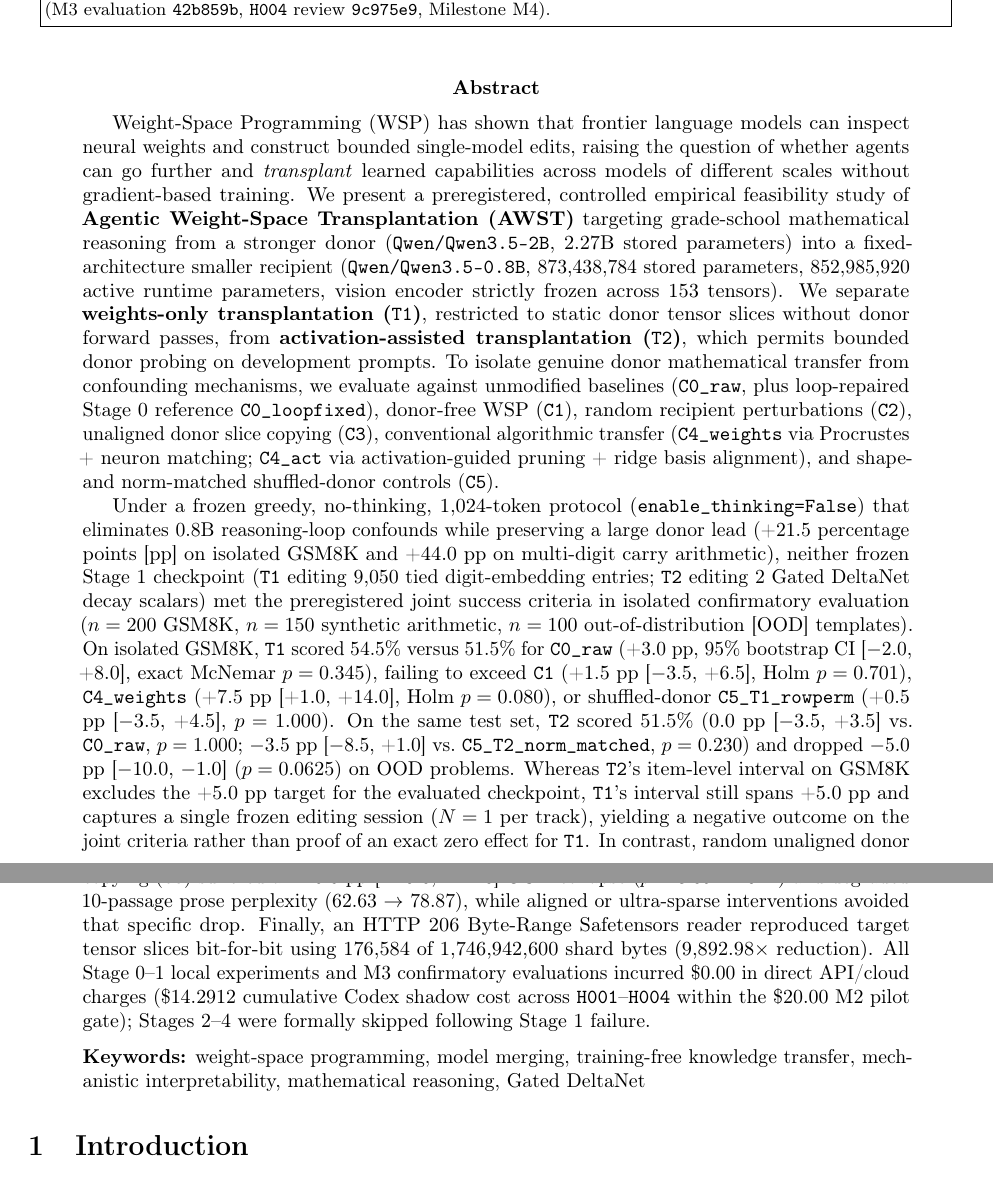
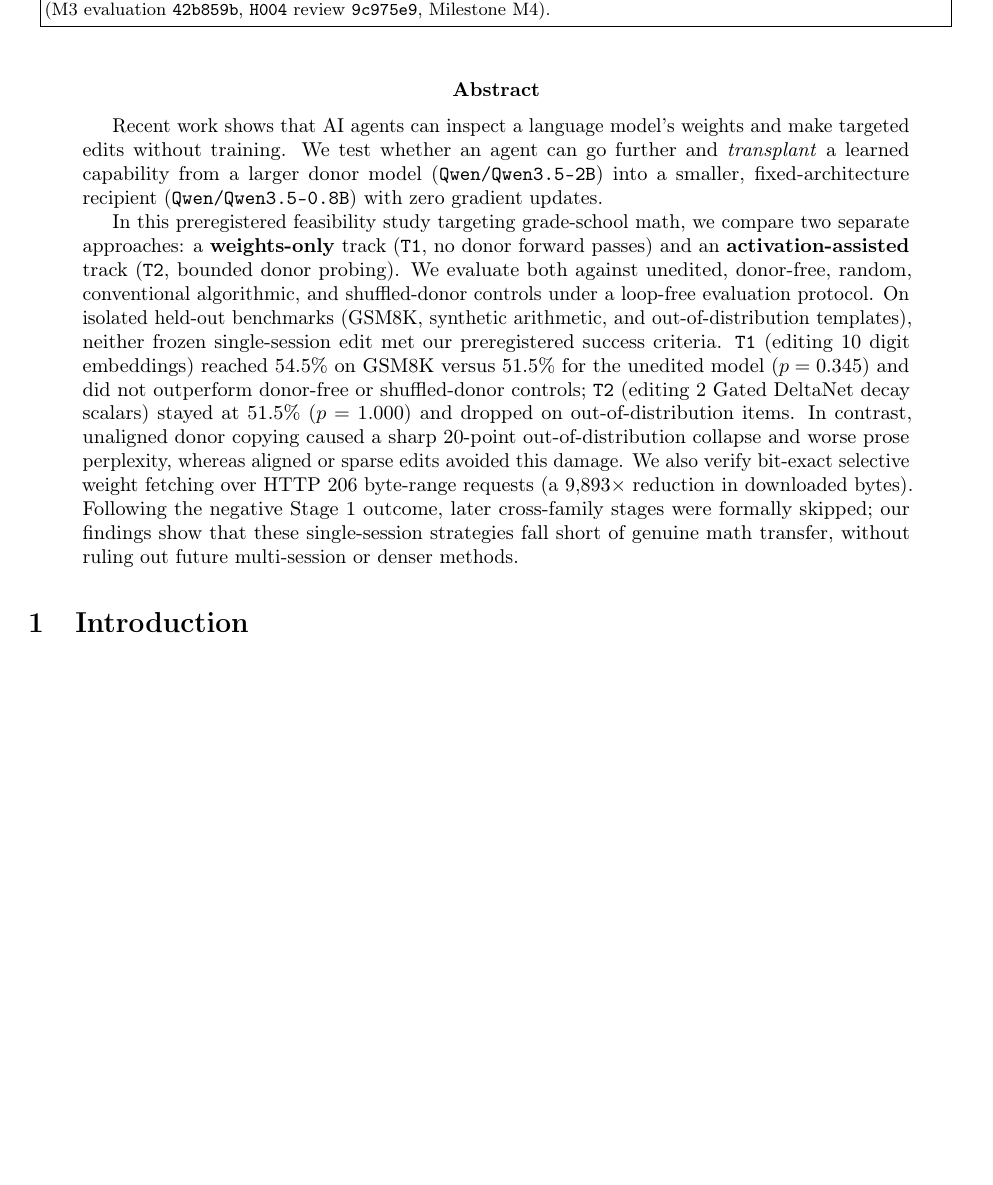
Before and after one commit to ItsKaiwenDu/awst, a LaTeX paper (paper/main.tex): two parts of pages 1 and 2 of 17 before the commit and part of page 1 of 16 after it, the two joined at a grey line, cut so that both start at the same text, the shorter picture padded with empty space. Compiled offline with pdfLaTeX.

Commit message:
Commit: Shorten Plain-English Abstract & Remove Keywords
1. Rewrite the abstract in paper/main.tex and paper/awst_paper.md into shorter plain English without em-dashes.
2. Remove the inline Keywords line from both manuscripts.
3. Rebuild root awst_overleaf.zip and verify verify_paper_numbers.py and 18/18 pytest checks pass.

```diff
--- a/paper/main.tex
+++ b/paper/main.tex
@@ -48,12 +48,9 @@
 \vspace{0.3em}
 
 \begin{abstract}
-Weight-Space Programming (WSP) has shown that frontier language models can inspect neural weights and construct bounded single-model edits, raising the question of whether agents can go further and \emph{transplant} learned capabilities across models of different scales without gradient-based training. We present a preregistered, controlled empirical feasibility study of \textbf{Agentic Weight-Space Transplantation (AWST)} targeting grade-school mathematical reasoning from a stronger donor (\texttt{Qwen/Qwen3.5-2B}, 2.27B stored parameters) into a fixed-architecture smaller recipient (\texttt{Qwen/Qwen3.5-0.8B}, 873,438,784 stored parameters, 852,985,920 active runtime parameters, vision encoder strictly frozen across 153 tensors). We separate \textbf{weights-only transplantation (\texttt{T1})}, restricted to static donor tensor slices without donor forward passes, from \textbf{activation-assisted transplantation (\texttt{T2})}, which permits bounded donor probing on development prompts. To isolate genuine donor mathematical transfer from confounding mechanisms, we evaluate against unmodified baselines (\texttt{C0\_raw}, plus loop-repaired Stage~0 reference \texttt{C0\_loopfixed}), donor-free WSP (\texttt{C1}), random recipient perturbations (\texttt{C2}), unaligned donor slice copying (\texttt{C3}), conventional algorithmic transfer (\texttt{C4\_weights} via Procrustes + neuron matching; \texttt{C4\_act} via activation-guided pruning + ridge basis alignment), and shape- and norm-matched shuffled-donor controls (\texttt{C5}).
+Recent work shows that AI agents can inspect a language model's weights and make targeted edits without training. We test whether an agent can go further and \emph{transplant} a learned capability from a larger donor model (\texttt{Qwen/Qwen3.5-2B}) into a smaller, fixed-architecture recipient (\texttt{Qwen/Qwen3.5-0.8B}) with zero gradient updates.
 
-Under a frozen greedy, no-thinking, 1,024-token protocol (\texttt{enable\_thinking=False}) that eliminates 0.8B reasoning-loop confounds while preserving a large donor lead (+21.5 percentage points [pp] on isolated GSM8K and +44.0 pp on multi-digit carry arithmetic), neither frozen Stage~1 checkpoint (\texttt{T1} editing 9,050 tied digit-embedding entries; \texttt{T2} editing 2 Gated DeltaNet decay scalars) met the preregistered joint success criteria in isolated confirmatory evaluation ($n=200$ GSM8K, $n=150$ synthetic arithmetic, $n=100$ out-of-distribution [OOD] templates). On isolated GSM8K, \texttt{T1} scored 54.5\% versus 51.5\% for \texttt{C0\_raw} (+3.0 pp, 95\% bootstrap CI [$-$2.0, +8.0], exact McNemar $p = 0.345$), failing to exceed \texttt{C1} (+1.5 pp [$-$3.5, +6.5], Holm $p = 0.701$), \texttt{C4\_weights} (+7.5 pp [+1.0, +14.0], Holm $p = 0.080$), or shuffled-donor \texttt{C5\_T1\_rowperm} (+0.5 pp [$-$3.5, +4.5], $p = 1.000$). On the same test set, \texttt{T2} scored 51.5\% (0.0 pp [$-$3.5, +3.5] vs.\ \texttt{C0\_raw}, $p = 1.000$; $-$3.5 pp [$-$8.5, +1.0] vs.\ \texttt{C5\_T2\_norm\_matched}, $p = 0.230$) and dropped $-$5.0 pp [$-$10.0, $-$1.0] ($p = 0.0625$) on OOD problems. Whereas \texttt{T2}'s item-level interval on GSM8K excludes the +5.0 pp target for the evaluated checkpoint, \texttt{T1}'s interval still spans +5.0 pp and captures a single frozen editing session ($N=1$ per track), yielding a negative outcome on the joint criteria rather than proof of an exact zero effect for \texttt{T1}. In contrast, random unaligned donor copying (\texttt{C3}) suffered a $-$20.0 pp [$-$29.0, $-$11.0] OOD collapse ($p = 3.59\times 10^{-5}$) and degraded 10-passage prose perplexity (62.63 $\rightarrow$ 78.87), while aligned or ultra-sparse interventions avoided that specific drop. Finally, an HTTP 206 Byte-Range Safetensors reader reproduced target tensor slices bit-for-bit using 176,584 of 1,746,942,600 shard bytes (9,892.98$\times$ reduction). All Stage~0--1 local experiments and M3 confirmatory evaluations incurred \$0.00 in direct API/cloud charges (\$14.2912 cumulative Codex shadow cost across \texttt{H001}--\texttt{H004} within the \$20.00 M2 pilot gate); Stages~2--4 were formally skipped following Stage~1 failure.
-
-\medskip
-\noindent\textbf{Keywords:} weight-space programming, model merging, training-free knowledge transfer, mechanistic interpretability, mathematical reasoning, Gated DeltaNet
+In this preregistered feasibility study targeting grade-school math, we compare two separate approaches: a \textbf{weights-only} track (\texttt{T1}, no donor forward passes) and an \textbf{activation-assisted} track (\texttt{T2}, bounded donor probing). We evaluate both against unedited, donor-free, random, conventional algorithmic, and shuffled-donor controls under a loop-free evaluation protocol. On isolated held-out benchmarks (GSM8K, synthetic arithmetic, and out-of-distribution templates), neither frozen single-session edit met our preregistered success criteria. \texttt{T1} (editing 10 digit embeddings) reached 54.5\% on GSM8K versus 51.5\% for the unedited model ($p = 0.345$) and did not outperform donor-free or shuffled-donor controls; \texttt{T2} (editing 2 Gated DeltaNet decay scalars) stayed at 51.5\% ($p = 1.000$) and dropped on out-of-distribution items. In contrast, unaligned donor copying caused a sharp 20-point out-of-distribution collapse and worse prose perplexity, whereas aligned or sparse edits avoided this damage. We also verify bit-exact selective weight fetching over HTTP 206 byte-range requests (a 9,893$\times$ reduction in downloaded bytes). Following the negative Stage~1 outcome, later cross-family stages were formally skipped; our findings show that these single-session strategies fall short of genuine math transfer, without ruling out future multi-session or denser methods.
 \end{abstract}
 
 \section{Introduction}
```
Also changed, not shown: paper/awst_paper.md (+2 -4 lines), 1 other file.
